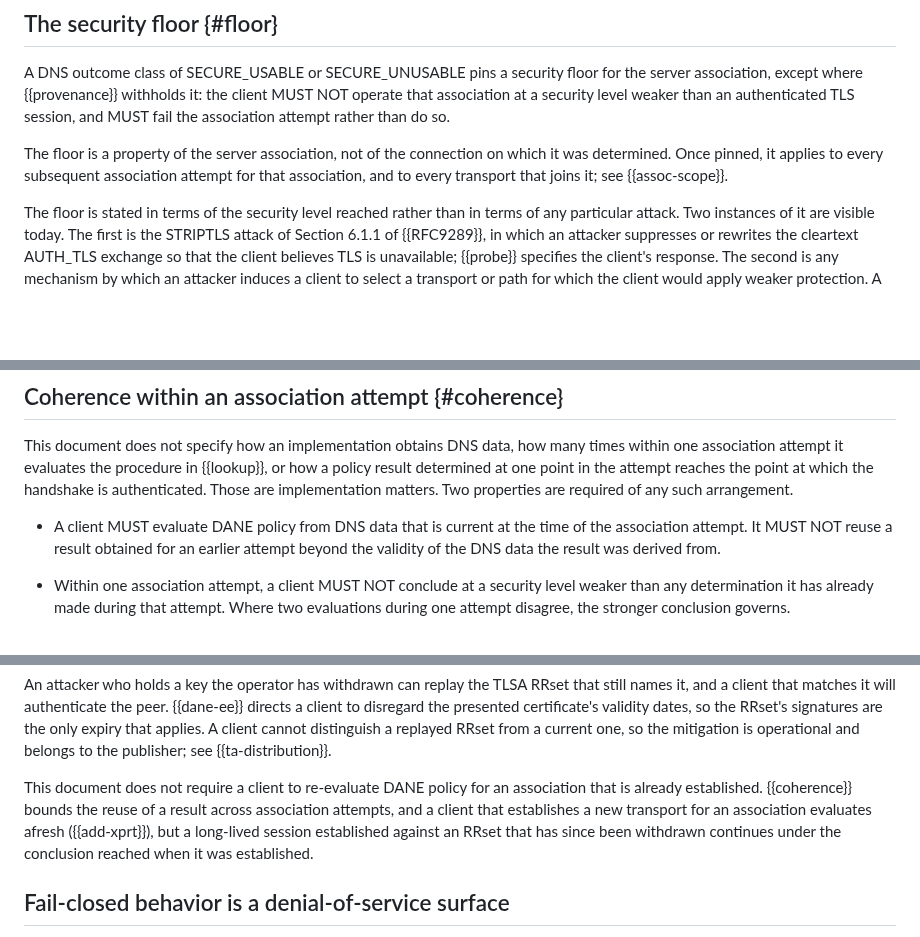
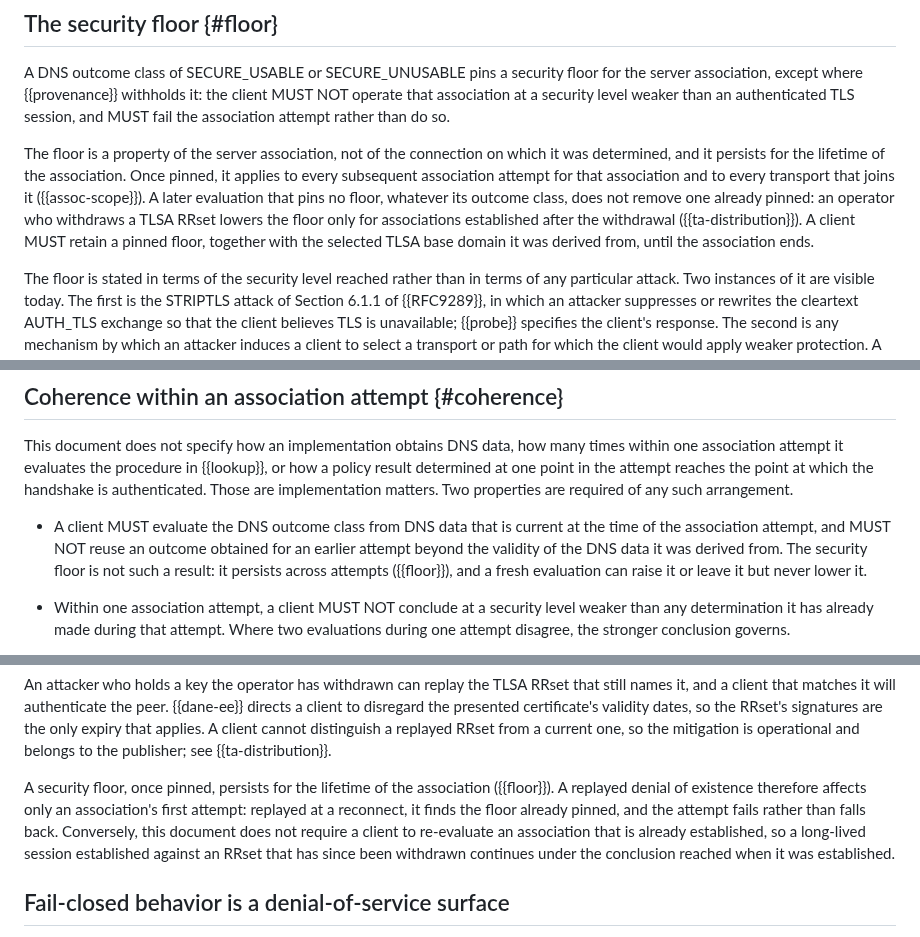
Before and after one commit to chucklever/i-d-rpc-tls-dane, a Markdown page: draft-cel-nfsv4-rpc-tls-dane.md, 3 parts joined by grey strips. Rendered like a GitHub page; blank space fills up the shorter version.

Commit message:
Make a pinned security floor persist for the association's lifetime
The security floor section says a pinned floor applies to every
subsequent association attempt. The coherence section says a client
must not reuse a result from an earlier attempt beyond the validity
of the DNS data behind it, and the Security Considerations text on
replay describes the coherence rule as bounding reuse across
attempts. Read together they leave open whether a reconnect that
finds SECURE_ABSENT, because the operator withdrew the RRset or
because an attacker replayed a captured denial of existence, lowers
the floor. If it does, an NFS mount that was DANE-protected at mount
time can drop to cleartext on its next reconnect without any signal
to the client, and downgrade resistance is a property of one attempt
rather than of the association.

Resolve it in favor of the association. A pinned floor persists
until the association ends, and the client retains it together with
the selected TLSA base domain. The coherence rule now governs the DNS
outcome class, which must be fresh per attempt, and says that a fresh
evaluation can raise the floor or leave it but never lower it. Give
the server association a lifetime, which for NFS runs from mount to
unmount, so that "until the association ends" has a referent. Say in
Security Considerations that a replayed denial therefore reaches only
the first attempt, and in Deployment Considerations that withdrawing
DANE lowers what clients require only as they remount, the same
posture the key rollover text already takes.

```diff
--- a/draft-cel-nfsv4-rpc-tls-dane.md
+++ b/draft-cel-nfsv4-rpc-tls-dane.md
@@ -889,9 +892,16 @@ association at a security level weaker than an authenticated TLS
 session, and MUST fail the association attempt rather than do so.
 
 The floor is a property of the server association, not of the
-connection on which it was determined.  Once pinned, it applies to
-every subsequent association attempt for that association, and to
-every transport that joins it; see {{assoc-scope}}.
+connection on which it was determined, and it persists for the
+lifetime of the association.  Once pinned, it applies to every
+subsequent association attempt for that association and to every
+transport that joins it ({{assoc-scope}}).  A later evaluation that
+pins no floor, whatever its outcome class, does not remove one
+already pinned: an operator who withdraws a TLSA RRset lowers the
+floor only for associations established after the withdrawal
+({{ta-distribution}}).  A client MUST retain a pinned floor, together
+with the selected TLSA base domain it was derived from, until the
+association ends.
 
 The floor is stated in terms of the security level reached rather than
 in terms of any particular attack.  Two instances of it are visible
@@ -1007,10 +1017,12 @@ point in the attempt reaches the point at which the handshake is
 authenticated.  Those are implementation matters.  Two properties are
 required of any such arrangement.
 
-* A client MUST evaluate DANE policy from DNS data that is current at
-  the time of the association attempt.  It MUST NOT reuse a result
-  obtained for an earlier attempt beyond the validity of the DNS data
-  the result was derived from.
+* A client MUST evaluate the DNS outcome class from DNS data that is
+  current at the time of the association attempt, and MUST NOT reuse
+  an outcome obtained for an earlier attempt beyond the validity of
+  the DNS data it was derived from.  The security floor is not such a
+  result: it persists across attempts ({{floor}}), and a fresh
+  evaluation can raise it or leave it but never lower it.
 
 * Within one association attempt, a client MUST NOT conclude at a
   security level weaker than any determination it has already made
@@ -1247,13 +1259,15 @@ the only expiry that applies.  A client cannot distinguish a replayed
 RRset from a current one, so the mitigation is operational and belongs
 to the publisher; see {{ta-distribution}}.
 
-This document does not require a client to re-evaluate DANE policy for
-an association that is already established.  {{coherence}} bounds the
-reuse of a result across association attempts, and a client that
-establishes a new transport for an association evaluates afresh
-({{add-xprt}}), but a long-lived session established against an RRset
-that has since been withdrawn continues under the conclusion reached
-when it was established.
+A security floor, once pinned, persists for the lifetime of the
+association ({{floor}}).  A replayed denial of existence therefore
+affects only an association's first attempt: replayed at a reconnect,
+it finds the floor already pinned, and the attempt fails rather than
+falls back.  Conversely, this document does not require a client to
+re-evaluate an association that is already established, so a
+long-lived session established against an RRset that has since been
+withdrawn continues under the conclusion reached when it was
+established.
 
 ## Fail-closed behavior is a denial-of-service surface
 
```
Also changed, not shown: other parts of draft-cel-nfsv4-rpc-tls-dane.md (+14 -5 lines).
